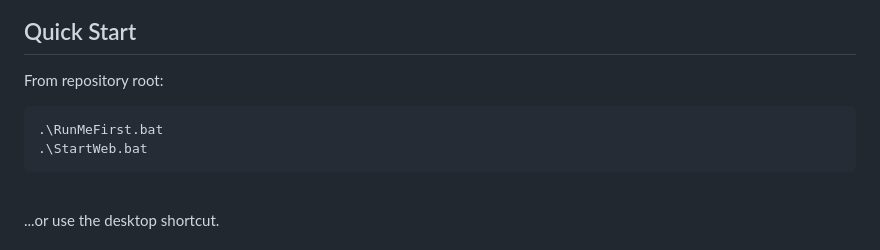
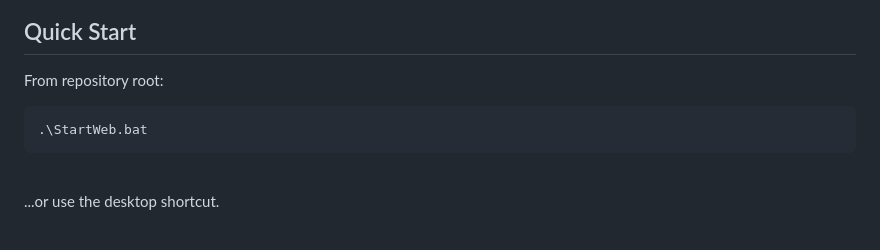
Before and after one commit to MutantSparrow/JustRayzist, a Markdown page: README.md, the part around the change. Rendered like a GitHub page.

Commit message:
Update README.md
fixed copypasta

````diff
--- a/README.md
+++ b/README.md
@@ -82,7 +82,6 @@ Downloads are performed through Hugging Face CLI (`hf download`) with XET accele
 From repository root:
 
 ```powershell
-.\RunMeFirst.bat
 .\StartWeb.bat
 ```
 <br>
````
